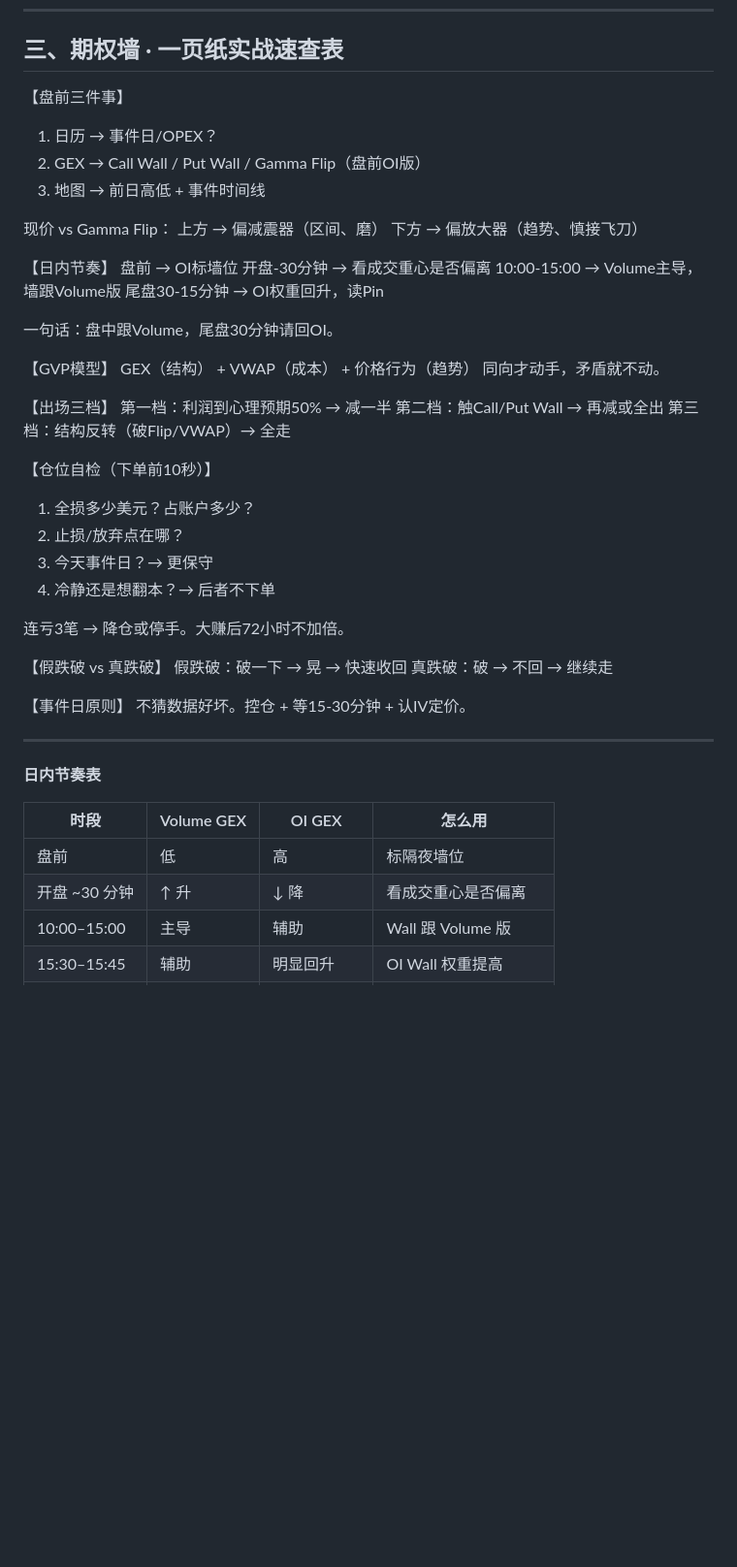
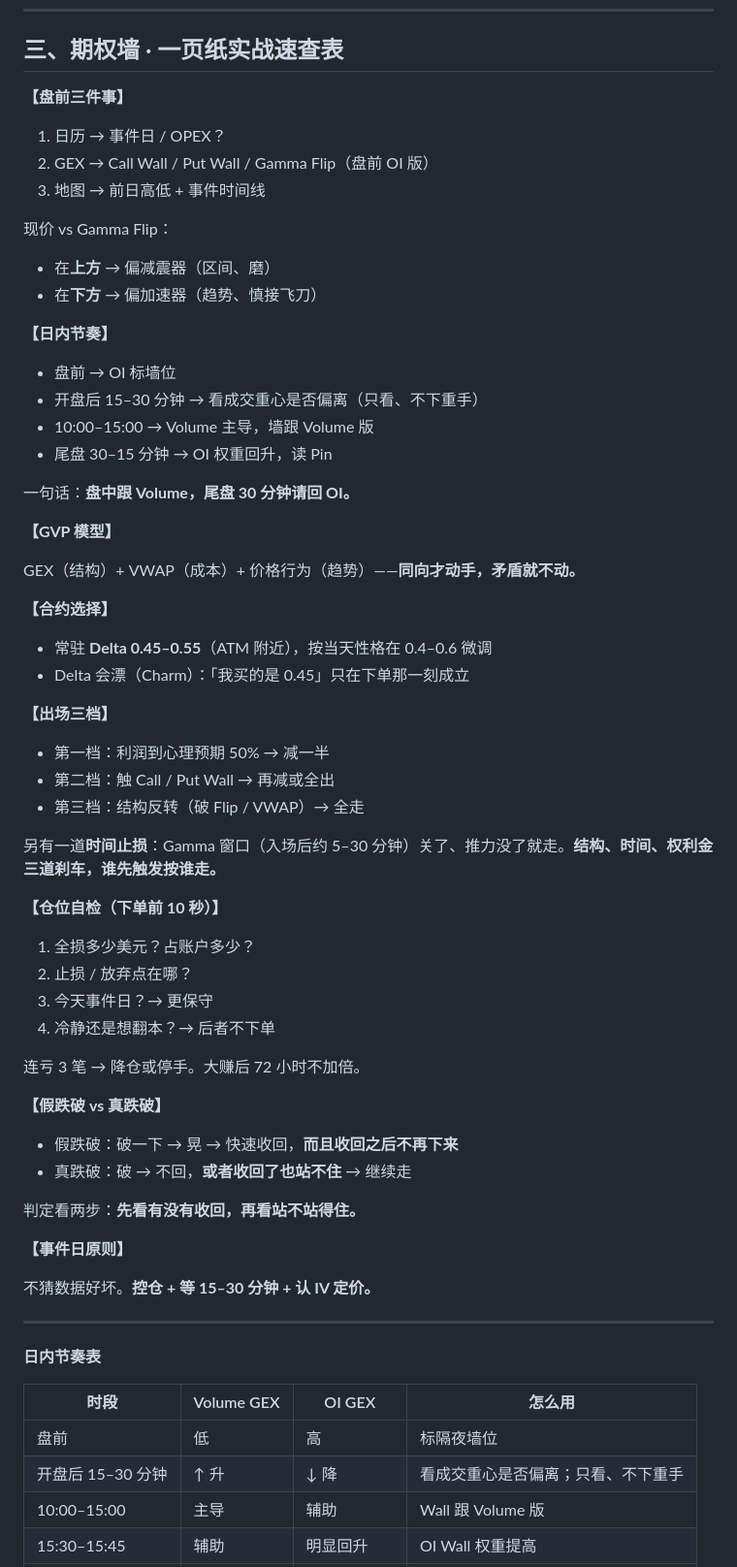
Before and after one commit to kain26/options-wall-book, a Markdown page: content/chapters/appendix.md, the part around one of its changes. Shown at 97% size. Rendered like a GitHub page; blank space fills up the shorter version.

```diff
--- a/content/chapters/appendix.md
+++ b/content/chapters/appendix.md
@@ -162,46 +174,62 @@ Gamma 堆积画成地图，就是 GEX。先建立「做市商被迫对冲 →
 
 ## 三、期权墙 · 一页纸实战速查表
 
-【盘前三件事】
-1. 日历 → 事件日/OPEX？
-2. GEX → Call Wall / Put Wall / Gamma Flip（盘前OI版）
+**【盘前三件事】**
+
+1. 日历 → 事件日 / OPEX？
+2. GEX → Call Wall / Put Wall / Gamma Flip（盘前 OI 版）
 3. 地图 → 前日高低 + 事件时间线
 
 现价 vs Gamma Flip：
-  上方 → 偏减震器（区间、磨）
-  下方 → 偏放大器（趋势、慎接飞刀）
 
-【日内节奏】
-盘前          → OI标墙位
-开盘-30分钟   → 看成交重心是否偏离
-10:00-15:00   → Volume主导，墙跟Volume版
-尾盘30-15分钟 → OI权重回升，读Pin
+- 在**上方** → 偏减震器（区间、磨）
+- 在**下方** → 偏加速器（趋势、慎接飞刀）
 
-一句话：盘中跟Volume，尾盘30分钟请回OI。
+**【日内节奏】**
 
-【GVP模型】
-GEX（结构） + VWAP（成本） + 价格行为（趋势）
-同向才动手，矛盾就不动。
+- 盘前 → OI 标墙位
+- 开盘后 15–30 分钟 → 看成交重心是否偏离（只看、不下重手）
+- 10:00–15:00 → Volume 主导，墙跟 Volume 版
+- 尾盘 30–15 分钟 → OI 权重回升，读 Pin
 
-【出场三档】
-第一档：利润到心理预期50% → 减一半
-第二档：触Call/Put Wall → 再减或全出
-第三档：结构反转（破Flip/VWAP）→ 全走
+一句话：**盘中跟 Volume，尾盘 30 分钟请回 OI。**
 
-【仓位自检（下单前10秒）】
+**【GVP 模型】**
+
+GEX（结构）+ VWAP（成本）+ 价格行为（趋势）——**同向才动手，矛盾就不动。**
+
+**【合约选择】**
+
+- 常驻 **Delta 0.45–0.55**（ATM 附近），按当天性格在 0.4–0.6 微调
+- Delta 会漂（Charm）：「我买的是 0.45」只在下单那一刻成立
+
+**【出场三档】**
+
+- 第一档：利润到心理预期 50% → 减一半
+- 第二档：触 Call / Put Wall → 再减或全出
+- 第三档：结构反转（破 Flip / VWAP）→ 全走
+
+另有一道**时间止损**：Gamma 窗口（入场后约 5–30 分钟）关了、推力没了就走。**结构、时间、权利金三道刹车，谁先触发按谁走。**
+
+**【仓位自检（下单前 10 秒）】**
+
 1. 全损多少美元？占账户多少？
-2. 止损/放弃点在哪？
+2. 止损 / 放弃点在哪？
 3. 今天事件日？→ 更保守
 4. 冷静还是想翻本？→ 后者不下单
 
-连亏3笔 → 降仓或停手。大赚后72小时不加倍。
+连亏 3 笔 → 降仓或停手。大赚后 72 小时不加倍。
 
-【假跌破 vs 真跌破】
-假跌破：破一下 → 晃 → 快速收回
-真跌破：破 → 不回 → 继续走
+**【假跌破 vs 真跌破】**
 
-【事件日原则】
-不猜数据好坏。控仓 + 等15-30分钟 + 认IV定价。
+- 假跌破：破一下 → 晃 → 快速收回，**而且收回之后不再下来**
+- 真跌破：破 → 不回，**或者收回了也站不住** → 继续走
+
+判定看两步：**先看有没有收回，再看站不站得住。**
+
+**【事件日原则】**
+
+不猜数据好坏。**控仓 + 等 15–30 分钟 + 认 IV 定价。**
 
 ---
 
@@ -211,7 +239,7 @@ GEX（结构） + VWAP（成本） + 价格行为（趋势）
 | 时段          | Volume GEX | OI GEX   | 怎么用               |
 | ----------- | ---------- | -------- | ----------------- |
 | 盘前          | 低          | 高        | 标隔夜墙位             |
-| 开盘 ~30 分钟   | ↑ 升        | ↓ 降      | 看成交重心是否偏离         |
+| 开盘后 15–30 分钟 | ↑ 升        | ↓ 降      | 看成交重心是否偏离；只看、不下重手  |
 | 10:00–15:00 | 主导         | 辅助       | Wall 跟 Volume 版   |
 | 15:30–15:45 | 辅助         | 明显回升     | OI Wall 权重提高      |
 | 15:45–16:00 | 参考         | 高（Pin 段） | OI 堆积 + Volume 共振 |
```
Also changed, not shown: other parts of content/chapters/appendix.md (+56 -34 lines).
